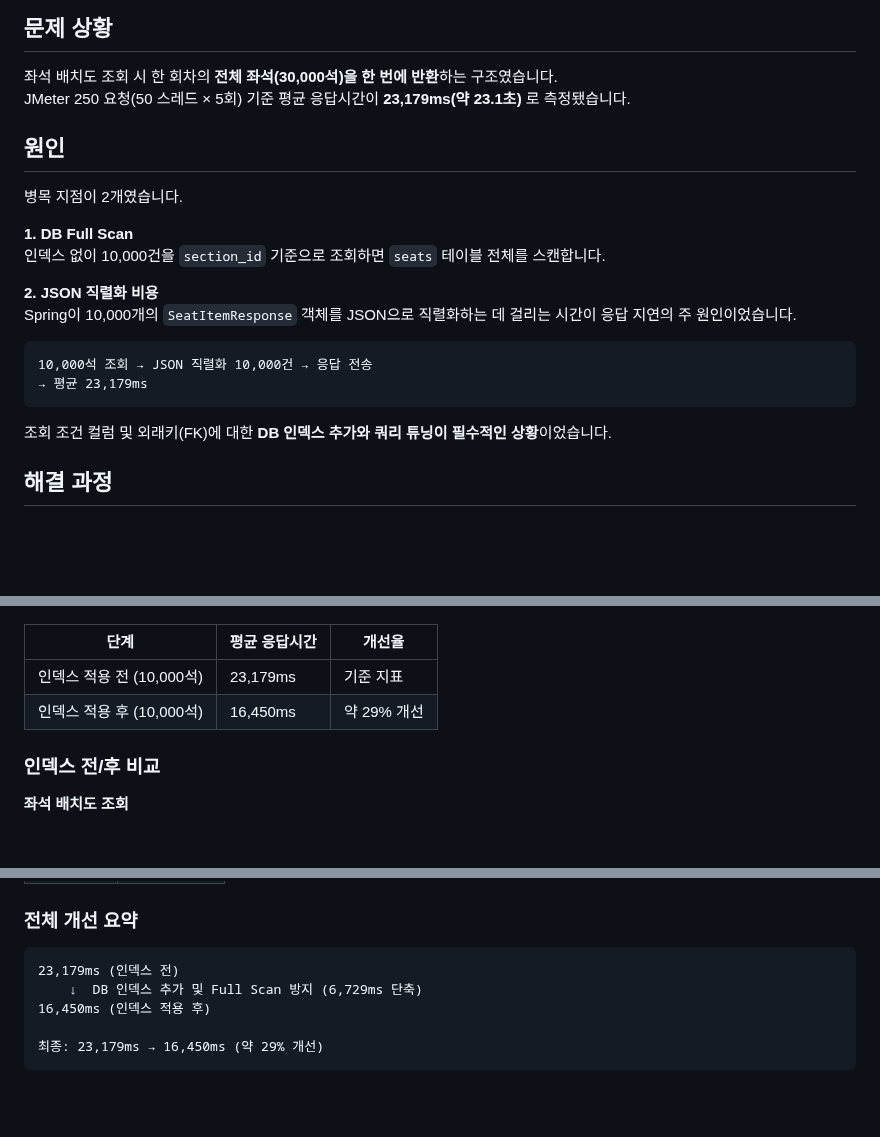
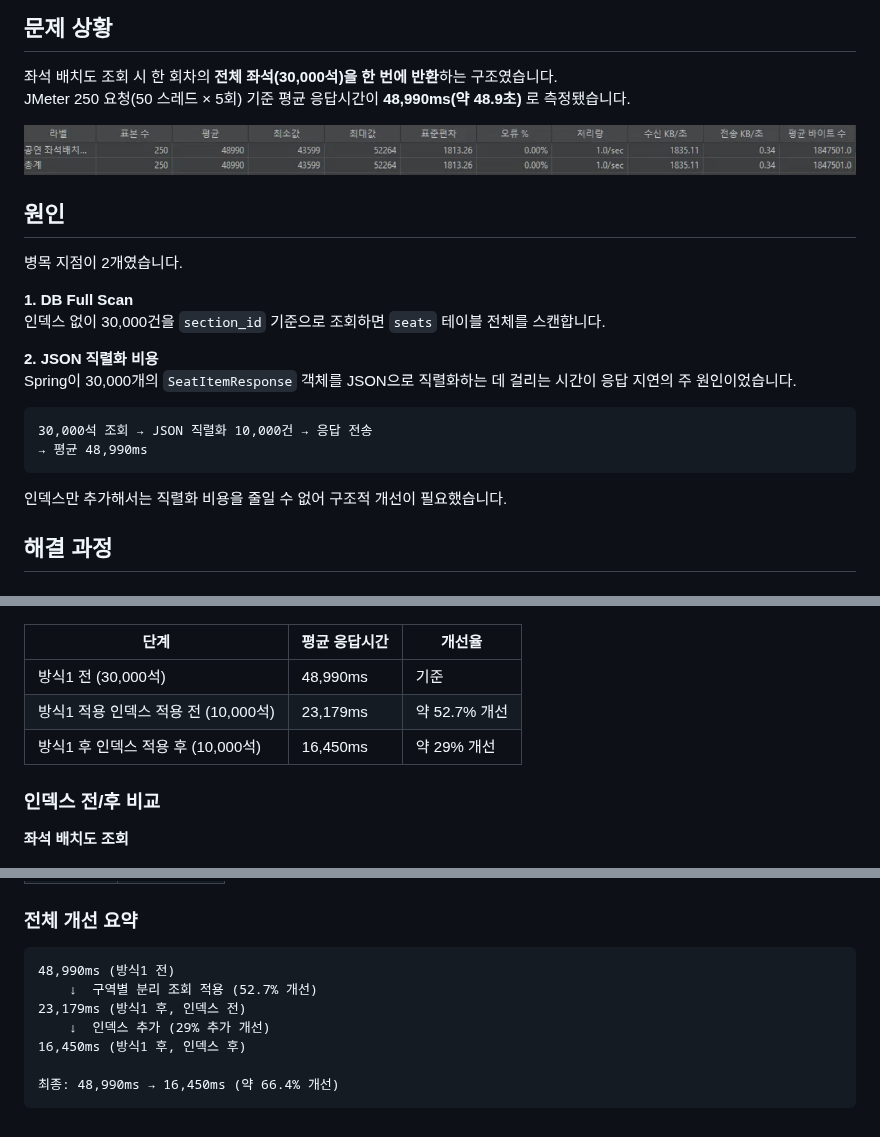
Before and after one commit to pshingsl/Ticksy, a Markdown page: troubleshooting/Seat.md, 3 parts joined by grey strips. GitHub-like rendering; pictures changed too: troubleshooting/img_6.png (added); blank space fills up the shorter version.

Commit message:
feat: 트러블슈팅 작성

````diff
--- a/troubleshooting/Seat.md
+++ b/troubleshooting/Seat.md
@@ -3,26 +3,26 @@
 ## 문제 상황
 
 좌석 배치도 조회 시 한 회차의 **전체 좌석(30,000석)을 한 번에 반환**하는 구조였습니다.
-JMeter 250 요청(50 스레드 × 5회) 기준 평균 응답시간이 **23,179ms(약 23.1초)** 로 측정됐습니다.
+JMeter 250 요청(50 스레드 × 5회) 기준 평균 응답시간이 **48,990ms(약 48.9초)** 로 측정됐습니다.
 
+![img_6.png](img_6.png)
 
 ## 원인
 
 병목 지점이 2개였습니다.
 
 **1. DB Full Scan**
-인덱스 없이 10,000건을 `section_id` 기준으로 조회하면 `seats` 테이블 전체를 스캔합니다.
+인덱스 없이 30,000건을 `section_id` 기준으로 조회하면 `seats` 테이블 전체를 스캔합니다.
 
 **2. JSON 직렬화 비용**
-Spring이 10,000개의 `SeatItemResponse` 객체를 JSON으로 직렬화하는 데 걸리는 시간이 응답 지연의 주 원인이었습니다.
+Spring이 30,000개의 `SeatItemResponse` 객체를 JSON으로 직렬화하는 데 걸리는 시간이 응답 지연의 주 원인이었습니다.
 
 ```
-10,000석 조회 → JSON 직렬화 10,000건 → 응답 전송
-→ 평균 23,179ms
+30,000석 조회 → JSON 직렬화 10,000건 → 응답 전송
+→ 평균 48,990ms
 ```
 
-조회 조건 컬럼 및 외래키(FK)에 대한 **DB 인덱스 추가와 쿼리 튜닝이 필수적인 상황**이었습니다.
-
+인덱스만 추가해서는 직렬화 비용을 줄일 수 없어 구조적 개선이 필요했습니다.
 
 ## 해결 과정
 
@@ -147,10 +147,11 @@ CREATE INDEX idx_reservation_id ON payments(reservation_id);
 
 ![img_1.png](img_1.png)
 
-| 단계                 | 평균 응답시간 | 개선율 |
-|--------------------|---|---|
-| 인덱스 적용 전 (10,000석) | 23,179ms |기준 지표 |
-| 인덱스 적용 후 (10,000석)          | 16,450ms |약 29% 개선|
+| 단계                        | 평균 응답시간  | 개선율      |
+|---------------------------|----------|----------|
+| 방식1 전 (30,000석)           | 48,990ms       | 기준       |
+| 방식1 적용 인덱스 적용 전 (10,000석) | 23,179ms | 약   52.7% 개선     |
+| 방식1 후 인덱스 적용 후 (10,000석)  | 16,450ms | 약 29% 개선 |
 
 ### 인덱스 전/후 비교
 
@@ -171,9 +172,11 @@ CREATE INDEX idx_reservation_id ON payments(reservation_id);
 ### 전체 개선 요약
 
 ```
-23,179ms (인덱스 전)
-    ↓  DB 인덱스 추가 및 Full Scan 방지 (6,729ms 단축)
-16,450ms (인덱스 적용 후)
+48,990ms (방식1 전)
+    ↓  구역별 분리 조회 적용 (52.7% 개선)
+23,179ms (방식1 후, 인덱스 전)
+    ↓  인덱스 추가 (29% 추가 개선)
+16,450ms (방식1 후, 인덱스 후)
 
-최종: 23,179ms → 16,450ms (약 29% 개선)
+최종: 48,990ms → 16,450ms (약 66.4% 개선)
 ```
````
